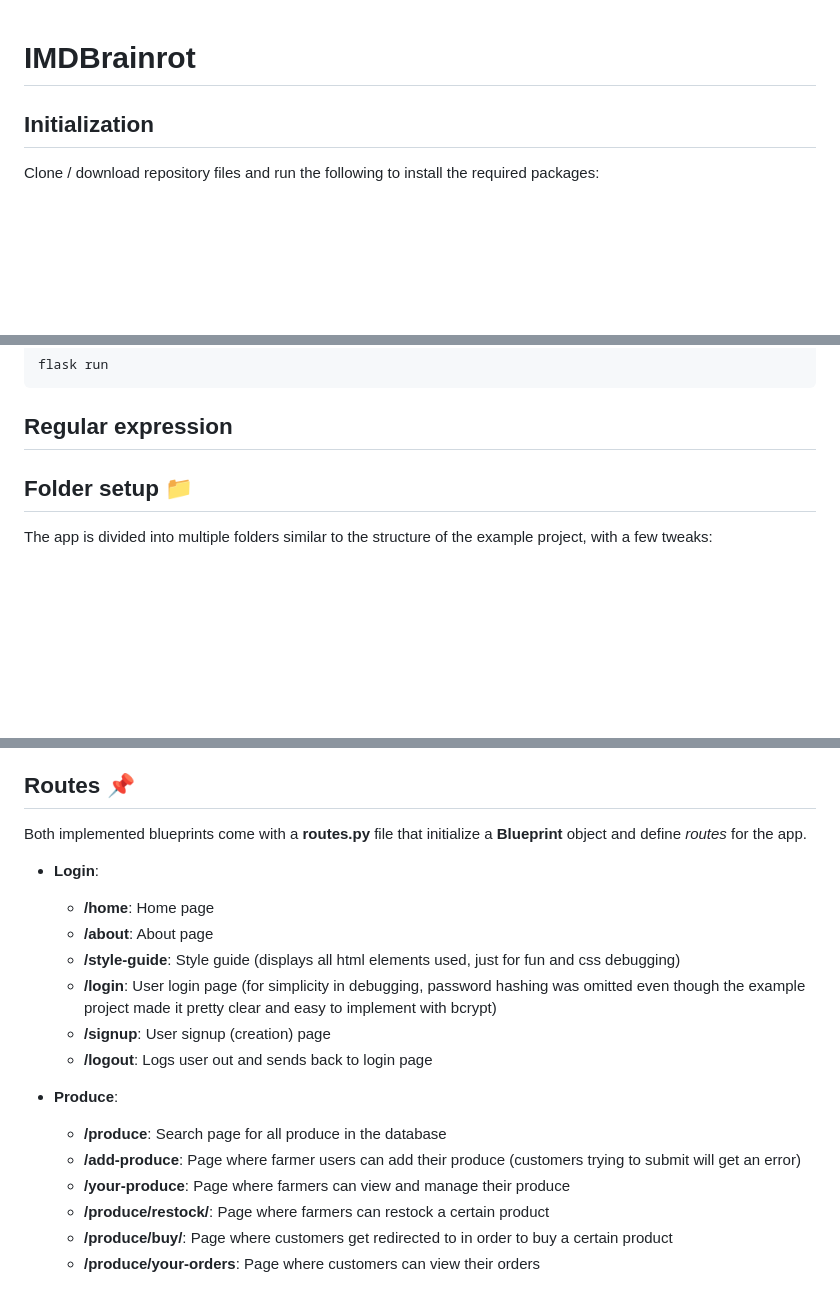
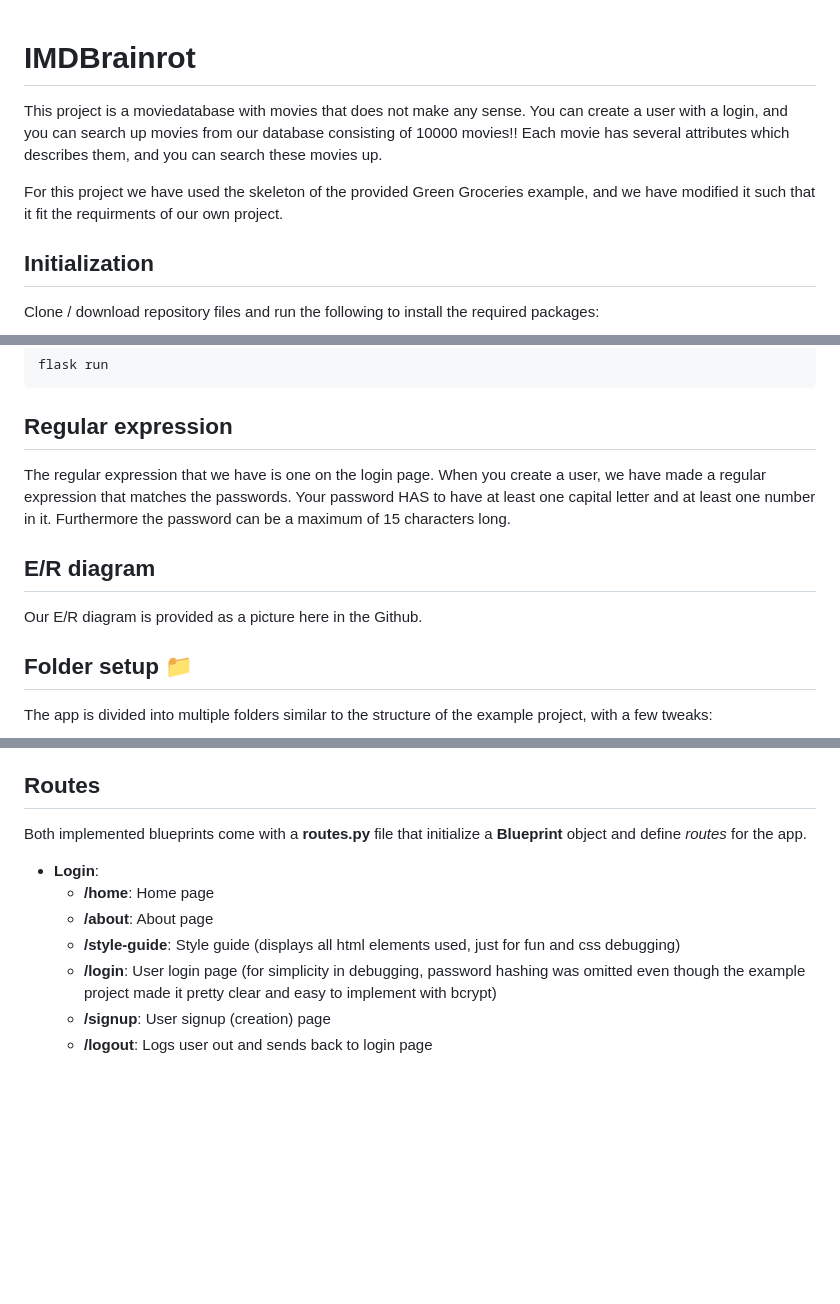
Before and after one commit to JohanSK29/IMDBrainrot, a Markdown page: README.md, 3 parts joined by grey strips. Rendered like a GitHub page; blank space fills up the shorter version.

```diff
--- a/README.md
+++ b/README.md
@@ -1,4 +1,8 @@
 # IMDBrainrot
+
+This project is a moviedatabase with movies that does not make any sense. You can create a user with a login, and you can search up movies from our database consisting of 10000 movies!! Each movie has several attributes which describes them, and you can search these movies up.
+
+For this project we have used the skeleton of the provided Green Groceries example, and we have modified it such that it fit the requirments of our own project.
 
 ## Initialization
 
@@ -20,6 +24,12 @@ When all this information is present (and correct) the server can be started wit
 
 ## Regular expression
 
+The regular expression that we have is one on the login page. When you create a user, we have made a regular expression that matches the passwords. Your password HAS to have at least one capital letter and at least one number in it. Furthermore the password can be a maximum of 15 characters long.
+
+
+## E/R diagram
+
+Our E/R diagram is provided as a picture here in the Github.
 
 ## Folder setup 📁
 
@@ -47,7 +57,7 @@ At the root folder of the app (./IMDBrainrot) six more scripts are present with
 - __queries.py__: Implements functions for each needed query to the database used inside the app (similar to the
   functional part of the models.py file within the example project)
 
-## Routes 📌
+## Routes
 
 Both implemented blueprints come with a __routes.py__ file that initialize a __Blueprint__ object and define _routes_
 for the app.
@@ -60,11 +70,3 @@ for the app.
       project made it pretty clear and easy to implement with bcrypt)
     - __/signup__: User signup (creation) page
     - __/logout__: Logs user out and sends back to login page
-
-- __Produce__:
-    - __/produce__: Search page for all produce in the database
-    - __/add-produce__: Page where farmer users can add their produce (customers trying to submit will get an error)
-    - __/your-produce__: Page where farmers can view and manage their produce
-    - __/produce/restock/<pk>__: Page where farmers can restock a certain product
-    - __/produce/buy/<pk>__: Page where customers get redirected to in order to buy a certain product
-    - __/produce/your-orders__: Page where customers can view their orders
```
